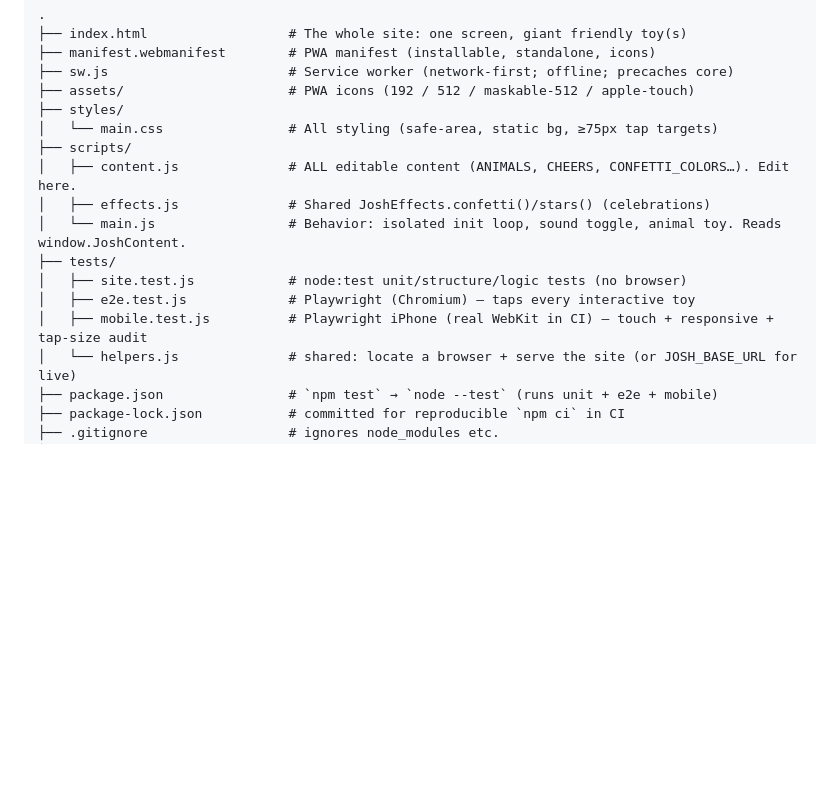
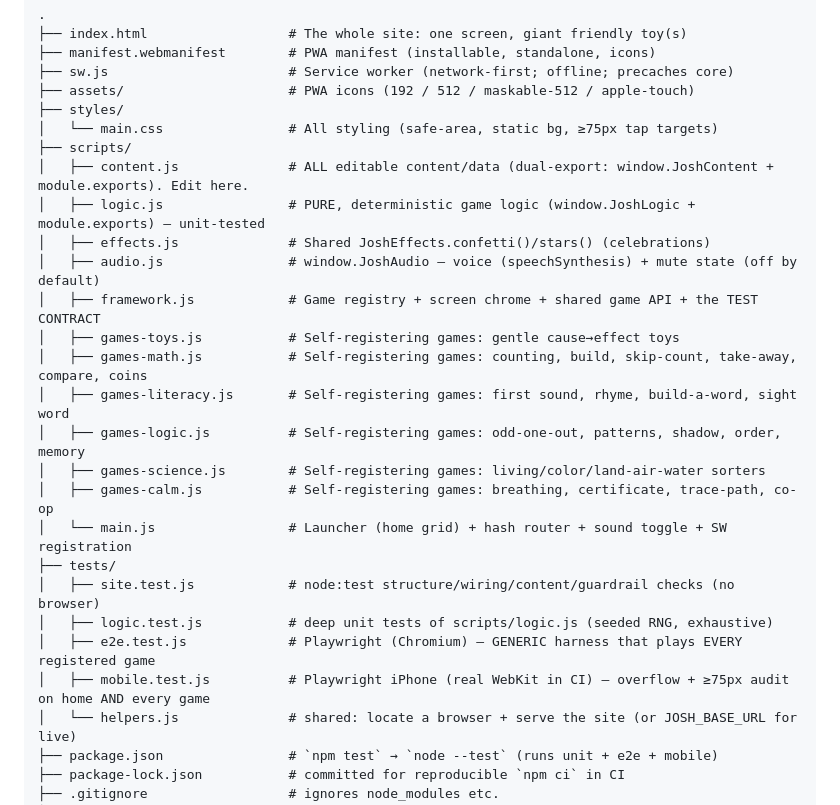
Before and after one commit to dumptruckjon/Josh-Game, a Markdown page: CLAUDE.md, the part around one of its changes. GitHub-like rendering; blank space fills up the shorter version.

```diff
--- a/CLAUDE.md
+++ b/CLAUDE.md
@@ -136,13 +136,23 @@ tooling.
 ├── styles/
 │   └── main.css                # All styling (safe-area, static bg, ≥75px tap targets)
 ├── scripts/
-│   ├── content.js              # ALL editable content (ANIMALS, CHEERS, CONFETTI_COLORS…). Edit here.
+│   ├── content.js              # ALL editable content/data (dual-export: window.JoshContent + module.exports). Edit here.
+│   ├── logic.js                # PURE, deterministic game logic (window.JoshLogic + module.exports) — unit-tested
 │   ├── effects.js              # Shared JoshEffects.confetti()/stars() (celebrations)
-│   └── main.js                 # Behavior: isolated init loop, sound toggle, animal toy. Reads window.JoshContent.
+│   ├── audio.js                # window.JoshAudio — voice (speechSynthesis) + mute state (off by default)
+│   ├── framework.js            # Game registry + screen chrome + shared game API + the TEST CONTRACT
+│   ├── games-toys.js           # Self-registering games: gentle cause→effect toys
+│   ├── games-math.js           # Self-registering games: counting, build, skip-count, take-away, compare, coins
+│   ├── games-literacy.js       # Self-registering games: first sound, rhyme, build-a-word, sight word
+│   ├── games-logic.js          # Self-registering games: odd-one-out, patterns, shadow, order, memory
+│   ├── games-science.js        # Self-registering games: living/color/land-air-water sorters
+│   ├── games-calm.js           # Self-registering games: breathing, certificate, trace-path, co-op
+│   └── main.js                 # Launcher (home grid) + hash router + sound toggle + SW registration
 ├── tests/
-│   ├── site.test.js            # node:test unit/structure/logic tests (no browser)
-│   ├── e2e.test.js             # Playwright (Chromium) — taps every interactive toy
-│   ├── mobile.test.js          # Playwright iPhone (real WebKit in CI) — touch + responsive + tap-size audit
+│   ├── site.test.js            # node:test structure/wiring/content/guardrail checks (no browser)
+│   ├── logic.test.js           # deep unit tests of scripts/logic.js (seeded RNG, exhaustive)
+│   ├── e2e.test.js             # Playwright (Chromium) — GENERIC harness that plays EVERY registered game
+│   ├── mobile.test.js          # Playwright iPhone (real WebKit in CI) — overflow + ≥75px audit on home AND every game
 │   └── helpers.js              # shared: locate a browser + serve the site (or JOSH_BASE_URL for live)
 ├── package.json                # `npm test` → `node --test` (runs unit + e2e + mobile)
 ├── package-lock.json           # committed for reproducible `npm ci` in CI
```
Also changed, not shown: other parts of CLAUDE.md (+60 -20 lines).
